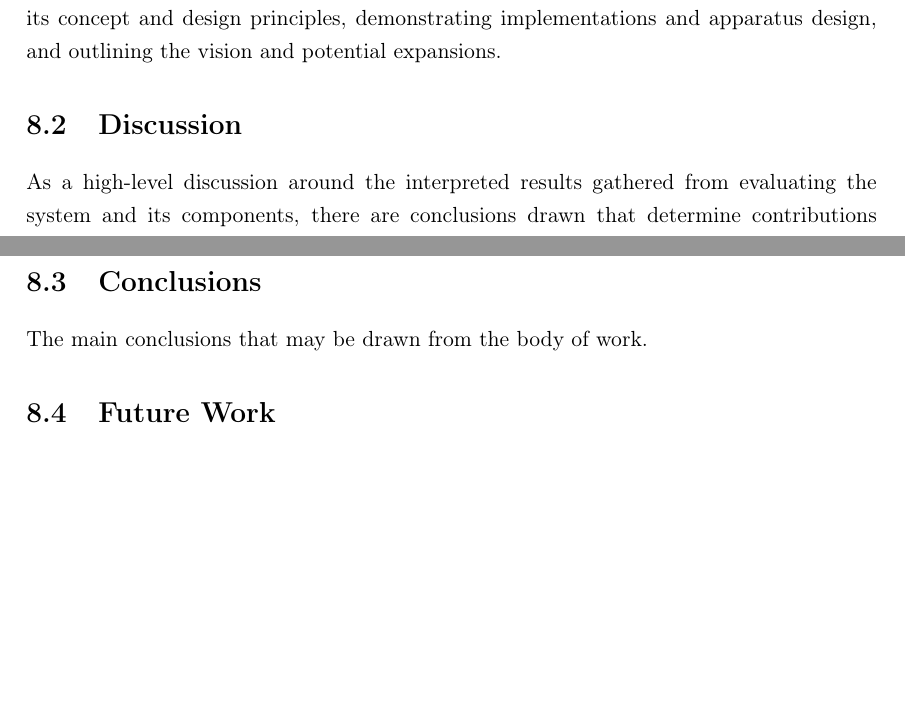
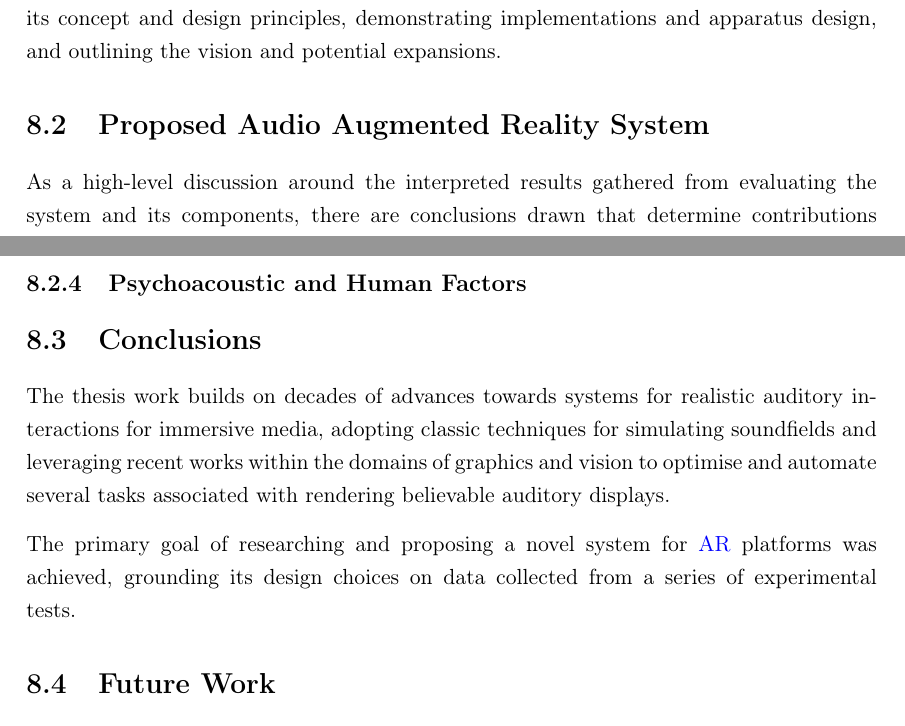
Before and after one commit to MattXV/thesis, a LaTeX thesis (manuscript/thesis.tex, which reads manuscript/8_conclusions/conclude.tex): two parts of pages 129 and 131 of 139, joined at a grey line, cut so that both start at the same text, the shorter picture padded with empty space. Compiled offline with pdfLaTeX.

Commit message:
added bits to ch8

```diff
--- a/manuscript/8_conclusions/conclude.tex
+++ b/manuscript/8_conclusions/conclude.tex
@@ -5,7 +5,7 @@ The primary goal of this thesis has been to explore a novel system for acoustic
 \section{Summary}
 Chapter~\ref{ch:ar-pipeline} illustrates the proposed pipeline, targeting the primary objective, illustrating its concept and design principles, demonstrating implementations and apparatus design, and outlining the vision and potential expansions.
 
-\section{Discussion}
+\section{Proposed Audio Augmented Reality System}
 As a high-level discussion around the interpreted results gathered from evaluating the system and its components, there are conclusions drawn that determine contributions towards the field of \acrfull{aar} and domains of computer graphics and vision in the context of simulating soundfields and generating realistic auditory stimuli. The following Sections will break these down, discussing their relevance to the broader research domains, target use cases, as well as their limitations, and how future work has the potential to overcome them.
 
 \subsection{System Overview}
@@ -18,16 +18,18 @@ Mapping acoustic properties to representations of space has been defined in this
 There are benefits to the two proposed systems that aim at automating material tagging. With the camera-based acoustic material tagging system demonstrated in Section~\ref{sec:camera-tagging}, a novel system that uses camera renders to infer portions of scene geometry they depict, provides a solution that can adapt to cameras equipped by \acrshortpl{hmd}. It allows the system to scan and map acoustic characteristics to the environments as the user walks around their \acrshort{ar} scene.
 
 
-
 The texture-based alternative system demonstrated in Section~\ref{sec:texture-tagging} expanded towards a more efficient workflow that also has applications to \acrshortpl{hmd} by using spatial reconstruction systems that provide and update scene geometry as the user navigates the scene.
 
 
 \subsection{Acoustic Rendering}
 Geometrical acoustics-based rendering pipelines benefit from controlling the number of rays and other aspects associated with the simulated acoustic phenomena. Thus, perceptual evaluations aimed at measuring psychoacoustic factors associated with auditory stimuli produced from simulated soundfields benefit from control over the resolution of the sound propagation technique. The degree of control is crucial for evaluating perceptual responses and defining the minimum requirements for psychoacoustic factors of the generated stimuli.\par
 
+\subsection{Psychoacoustic and Human Factors}
+
+
 \section{Conclusions}
-
-The main conclusions that may be drawn from the body of work.
+The thesis work builds on decades of advances towards systems for realistic auditory interactions for immersive media, adopting classic techniques for simulating soundfields and leveraging recent works within the domains of graphics and vision to optimise and automate several tasks associated with rendering believable auditory displays.\par
+The primary goal of researching and proposing a novel system for \acrshort{ar} platforms was achieved, grounding its design choices on data collected from a series of experimental tests.
 
 \section{Future Work}
 
```
